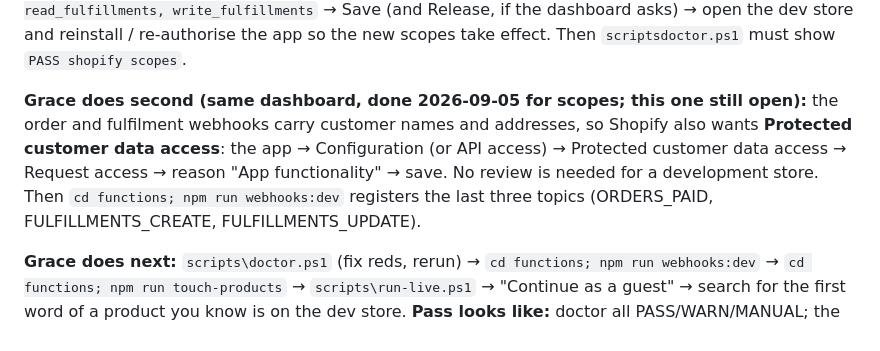
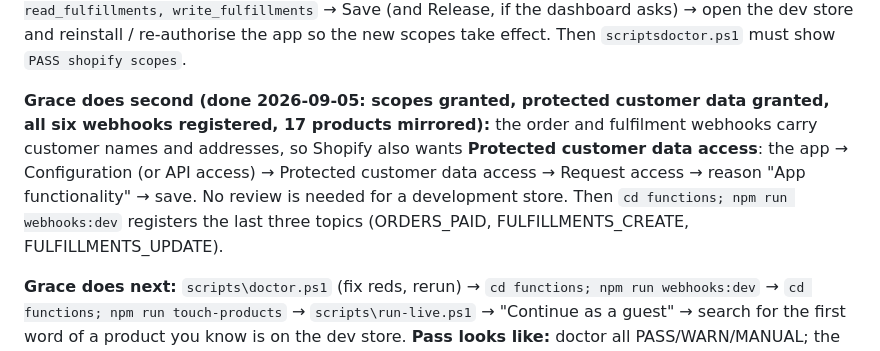
Before and after one commit to The-culture-connection/littlebluemarket, a Markdown page: Planning/checkpoints.md, the part around the change. GitHub-like rendering.

Commit message:
checkpoints: Stage 0 backend setup complete (scopes, protected data, 6 webhooks)
Co-Authored-By: Claude Fable 5.1 <noreply@anthropic.com>

```diff
--- a/Planning/checkpoints.md
+++ b/Planning/checkpoints.md
@@ -124,7 +124,7 @@ Test identities (write them in a note outside the repo): `grace-s+buyer1@the-cul
 
 **Grace does first (Shopify Dev Dashboard, dev.shopify.com/dashboard):** Apps → the Little Blue Market app (client id starting `7ed01fec`) → Configuration → Access scopes → add `read_products, write_products, read_inventory, write_inventory, write_publications, read_customers, read_orders, read_fulfillments, write_fulfillments` → Save (and Release, if the dashboard asks) → open the dev store and reinstall / re-authorise the app so the new scopes take effect. Then `scriptsdoctor.ps1` must show `PASS shopify scopes`.
 
-**Grace does second (same dashboard, done 2026-09-05 for scopes; this one still open):** the order and fulfilment webhooks carry customer names and addresses, so Shopify also wants **Protected customer data access**: the app → Configuration (or API access) → Protected customer data access → Request access → reason "App functionality" → save. No review is needed for a development store. Then `cd functions; npm run webhooks:dev` registers the last three topics (ORDERS_PAID, FULFILLMENTS_CREATE, FULFILLMENTS_UPDATE).
+**Grace does second (done 2026-09-05: scopes granted, protected customer data granted, all six webhooks registered, 17 products mirrored):** the order and fulfilment webhooks carry customer names and addresses, so Shopify also wants **Protected customer data access**: the app → Configuration (or API access) → Protected customer data access → Request access → reason "App functionality" → save. No review is needed for a development store. Then `cd functions; npm run webhooks:dev` registers the last three topics (ORDERS_PAID, FULFILLMENTS_CREATE, FULFILLMENTS_UPDATE).
 
 **Grace does next:** `scripts\doctor.ps1` (fix reds, rerun) → `cd functions; npm run webhooks:dev` → `cd functions; npm run touch-products` → `scripts\run-live.ps1` → "Continue as a guest" → search for the first word of a product you know is on the dev store.
 **Pass looks like:** doctor all PASS/WARN/MANUAL; the corner badge (Stage 1, if landed) or the debug banner says live; the product appears with its real photo and price; Firebase console → Firestore shows `catalog` documents.
```
